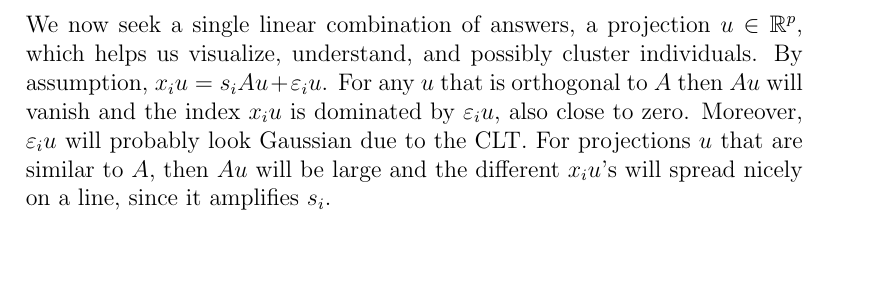
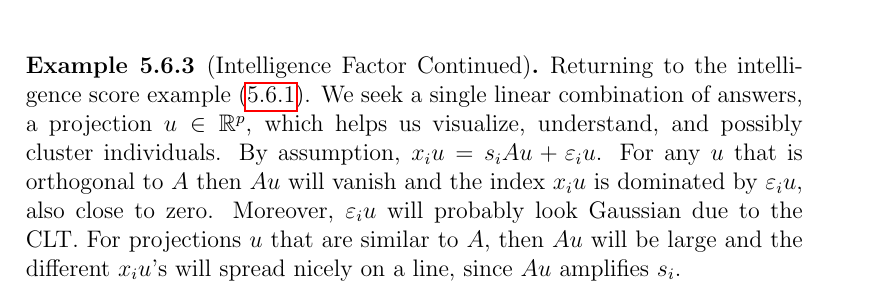
Before and after one commit to johnros/Intro2R, a LaTeX thesis (notes/notes.tex, which reads notes/unsupervised.tex): part of page 59 of 88 before the commit and part of page 62 of 88 after it, cut at the place of the change, the shorter picture padded with empty space. Compiled offline with pdfLaTeX.

Commit message:
exploratory projcetion pursuit

```diff
--- a/notes/unsupervised.tex
+++ b/notes/unsupervised.tex
@@ -668,11 +668,6 @@ We thus have
 \begin{align}
 	x_i = s_i A + \varepsilon_i
 \end{align}
-We now seek a single linear combination of answers, a projection $u \in \reals^p$, which helps us visualize, understand, and possibly cluster individuals.
-By assumption, $x_i u = s_i \loadings u + \varepsilon_i u$.
-For any $u$ that is orthogonal to $\loadings$ then $\loadings u$ will vanish and the index $x_i u$ is dominated by $\varepsilon_i u$, also close to zero. Moreover, $\varepsilon_i u$ will probably look Gaussian due to the CLT.
-For projections $u$ that are similar to $\loadings$, then $\loadings u$ will be large and the different $x_i u$'s will spread nicely on a line, since it amplifies $s_i$.
-
 \end{example}
 
 
@@ -825,6 +820,16 @@ The different implementations of ICA, indeed look for a matrix $\loadings$ which
 
 \id{dim reduce}{algorithm}{$X$}{embedding function}{}{}
 
+\begin{example}[Intelligence Factor Continued]
+\label{eg:intelligence_factor_continued}
+Returning to the intelligence score example (\ref{eg:intelligence}).
+We seek a single linear combination of answers, a projection $u \in \reals^p$, which helps us visualize, understand, and possibly cluster individuals.
+By assumption, $x_i u = s_i \loadings u + \varepsilon_i u$.
+For any $u$ that is orthogonal to $\loadings$ then $\loadings u$ will vanish and the index $x_i u$ is dominated by $\varepsilon_i u$, also close to zero. Moreover, $\varepsilon_i u$ will probably look Gaussian due to the CLT.
+For projections $u$ that are similar to $\loadings$, then $\loadings u$ will be large and the different $x_i u$'s will spread nicely on a line, since $\loadings u$ amplifies $s_i$.
+\end{example}
+
+
 The fundamental idea of Exploratory Projection Pursuit, first presented in \cite{friedman_projection_1974}, is that if the data were pure noise in some high dimension, then almost any projection will look like Gaussian noise.
 If, however, the data were not pure noise, then projections in the direction of the signal, would show structure.
 
```
Also changed, not shown: notes/notes.pdf, notes/unsupervised.tex (2 more changed lines), 1 other file.
